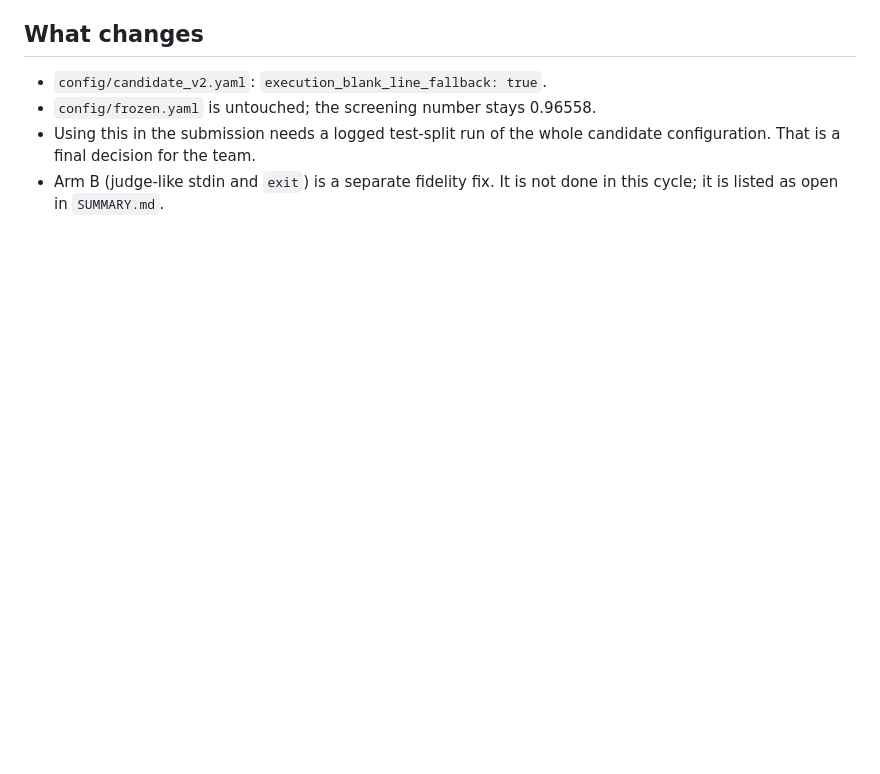
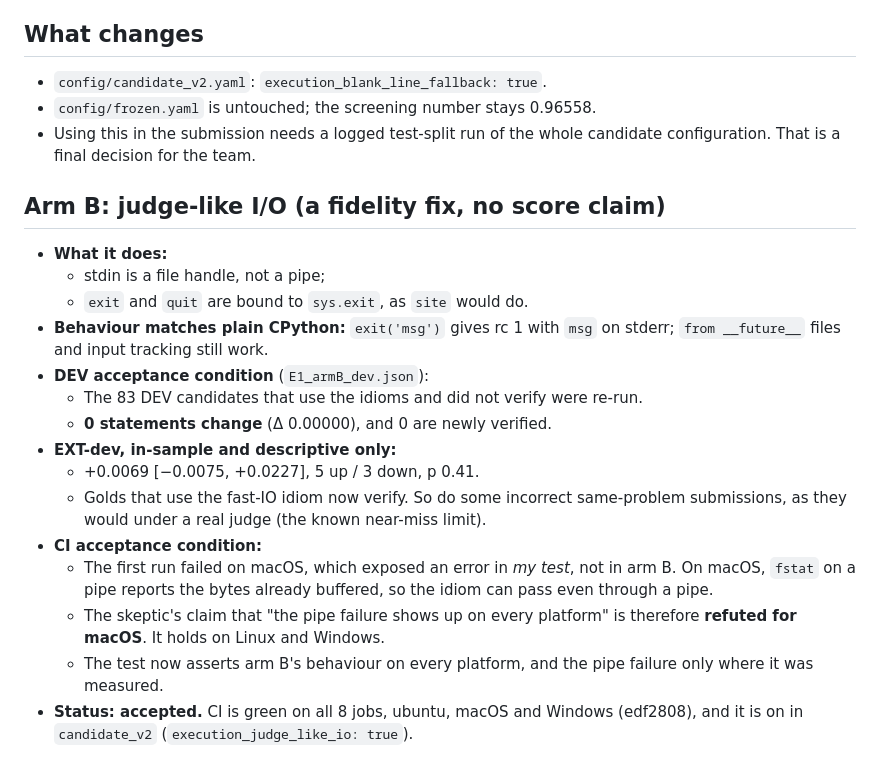
Before and after one commit to krizz711/CodeDoctor-Agentic-Semantic-and-Structural-Intelligence-for-Code-Repositories, a Markdown page: experiments/C3_cycle/E1_result.md, the part around the change. GitHub-like rendering; blank space fills up the shorter version.

Commit message:
E1 result: arm B accepted (DEV 0 changes; CI green on ubuntu/macOS/Windows)
Co-Authored-By: Claude Opus 5.5 <noreply@anthropic.com>

```diff
--- a/experiments/C3_cycle/E1_result.md
+++ b/experiments/C3_cycle/E1_result.md
@@ -58,4 +58,19 @@
 - `config/candidate_v2.yaml`: `execution_blank_line_fallback: true`.
 - `config/frozen.yaml` is untouched; the screening number stays 0.96558.
 - Using this in the submission needs a logged test-split run of the whole candidate configuration. That is a final decision for the team.
-- Arm B (judge-like stdin and `exit`) is a separate fidelity fix. It is not done in this cycle; it is listed as open in `SUMMARY.md`.
+## Arm B: judge-like I/O (a fidelity fix, no score claim)
+- **What it does:**
+  - stdin is a file handle, not a pipe;
+  - `exit` and `quit` are bound to `sys.exit`, as `site` would do.
+- **Behaviour matches plain CPython:** `exit('msg')` gives rc 1 with `msg` on stderr; `from __future__` files and input tracking still work.
+- **DEV acceptance condition** (`E1_armB_dev.json`):
+  - The 83 DEV candidates that use the idioms and did not verify were re-run.
+  - **0 statements change** (Δ 0.00000), and 0 are newly verified.
+- **EXT-dev, in-sample and descriptive only:**
+  - +0.0069 [−0.0075, +0.0227], 5 up / 3 down, p 0.41.
+  - Golds that use the fast-IO idiom now verify. So do some incorrect same-problem submissions, as they would under a real judge (the known near-miss limit).
+- **CI acceptance condition:**
+  - The first run failed on macOS, which exposed an error in *my test*, not in arm B. On macOS, `fstat` on a pipe reports the bytes already buffered, so the idiom can pass even through a pipe.
+  - The skeptic's claim that "the pipe failure shows up on every platform" is therefore **refuted for macOS**. It holds on Linux and Windows.
+  - The test now asserts arm B's behaviour on every platform, and the pipe failure only where it was measured.
+- **Status: accepted.** CI is green on all 8 jobs, ubuntu, macOS and Windows (edf2808), and it is on in `candidate_v2` (`execution_judge_like_io: true`).
```
